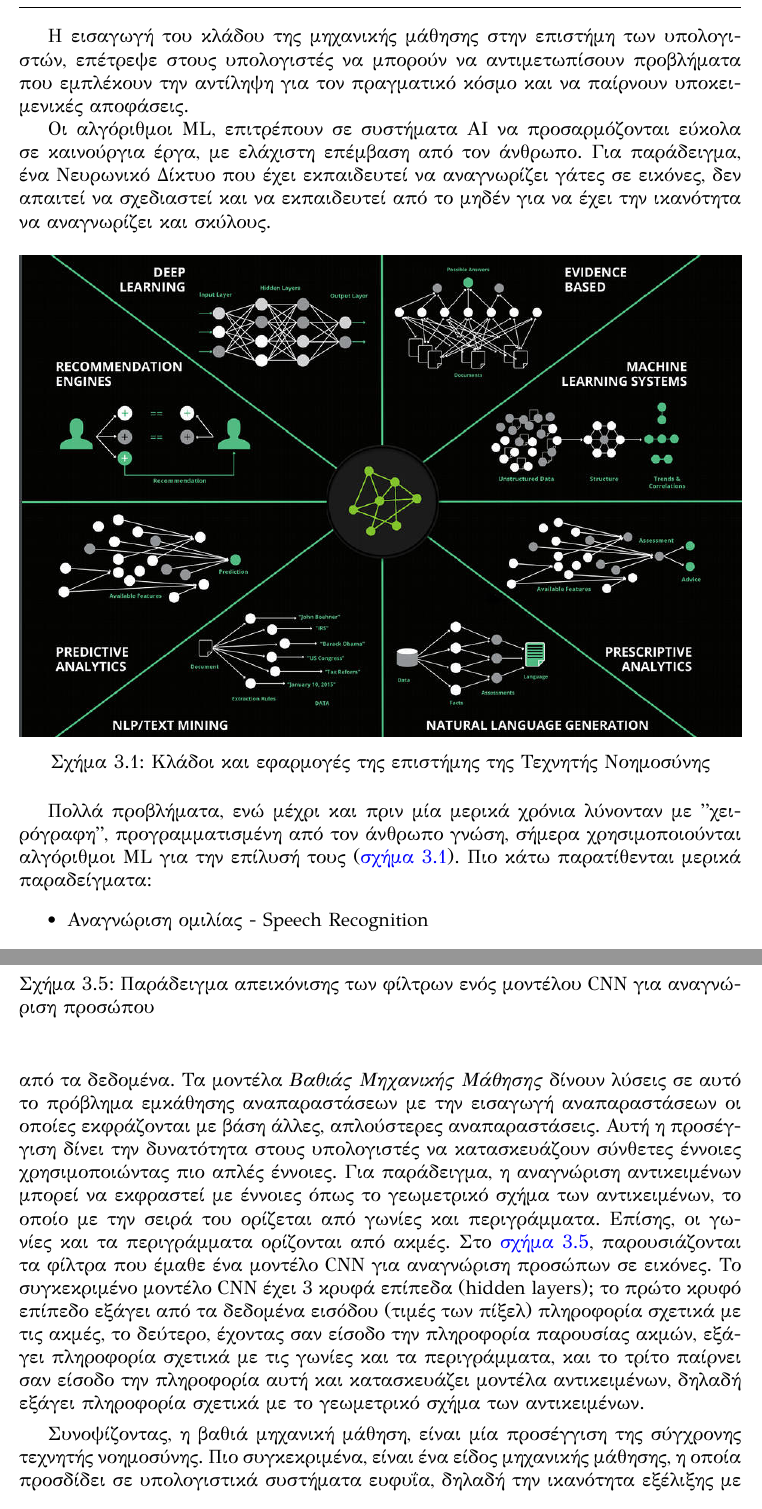
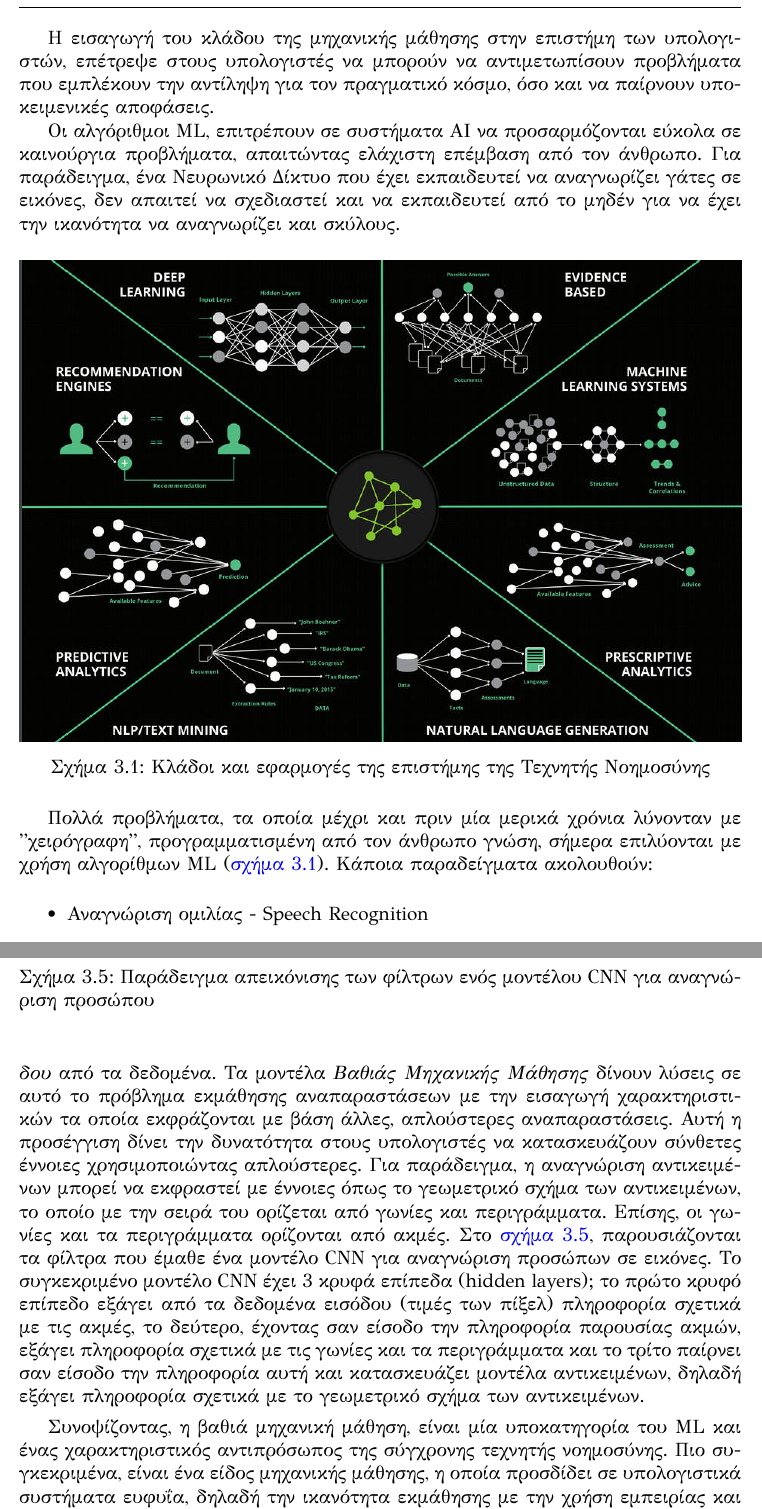
Before and after one commit to klpanagi/thesis-report, a LaTeX thesis (thesis_klpanagi.tex, which reads chapters/chapter3_theory/section0_dl.tex): two parts of pages 26 and 33 of 66, joined at a grey line, cut so that both start at the same text. Compiled offline with XeLaTeX.

Commit message:
Update section0_dl.tex

```diff
--- a/chapters/chapter3_theory/section0_dl.tex
+++ b/chapters/chapter3_theory/section0_dl.tex
@@ -3,10 +3,10 @@
 
 Η εισαγωγή του κλάδου της μηχανικής μάθησης στην επιστήμη των υπολογιστών,
 επέτρεψε στους υπολογιστές να μπορούν να αντιμετωπίσουν προβλήματα που εμπλέκουν
-την αντίληψη για τον πραγματικό κόσμο και να παίρνουν υποκειμενικές αποφάσεις.
+την αντίληψη για τον πραγματικό κόσμο, όσο και να παίρνουν υποκειμενικές αποφάσεις.
 
 Οι αλγόριθμοι ML, επιτρέπουν σε συστήματα AI
-να προσαρμόζονται εύκολα σε καινούργια έργα, με ελάχιστη επέμβαση από τον άνθρωπο.
+να προσαρμόζονται εύκολα σε καινούργια προβλήματα, απαιτώντας ελάχιστη επέμβαση από τον άνθρωπο.
 Για παράδειγμα, ένα Νευρωνικό Δίκτυο που έχει εκπαιδευτεί να αναγνωρίζει γάτες σε εικόνες,
 δεν απαιτεί να σχεδιαστεί και να εκπαιδευτεί από το μηδέν για να έχει την ικανότητα
 να αναγνωρίζει και σκύλους.
@@ -18,10 +18,10 @@
   \label{fig:ai_1}
 \end{figure}
 
-Πολλά προβλήματα, ενώ μέχρι και πριν μία μερικά χρόνια λύνονταν με
-"χειρόγραφη", προγραμματισμένη από τον άνθρωπο γνώση, σήμερα χρησιμοποιούνται
-αλγόριθμοι ML για την επίλυσή τους (\autoref{fig:ai_1}). Πιο κάτω παρατίθενται μερικά
-παραδείγματα:
+Πολλά προβλήματα, τα οποία μέχρι και πριν μία μερικά χρόνια λύνονταν με
+"χειρόγραφη", προγραμματισμένη από τον άνθρωπο γνώση, σήμερα επιλύονται με χρήση
+αλγορίθμων ML (\autoref{fig:ai_1}). Κάποια παραδείγματα ακολουθούν:
+
 \begin{itemize}
   \item{Αναγνώριση ομιλίας - Speech Recognition}
   \item{Μηχανική όραση - Computer Vision}
@@ -333,10 +334,10 @@ Autoencoder \cite{baldi2012autoencoders} που φαίνεται στο (\autore
 Ένα συχνά εμφανιζόμενο πρόβλημα σε εφαρμογές τεχνητής νοημοσύνης είναι
 η εύρεση και εξαγωγή χαρακτηριστικών \emph{υψηλού επιπεδου} από τα
 δεδομένα. Τα μοντέλα \emph{Βαθιάς Μηχανικής Μάθησης} δίνουν λύσεις
-σε αυτό το πρόβλημα εμκάθησης αναπαραστάσεων με την εισαγωγή αναπαραστάσεων
-οι οποίες εκφράζονται με βάση άλλες, απλούστερες αναπαραστάσεις. Αυτή η
+σε αυτό το πρόβλημα εκμάθησης αναπαραστάσεων με την εισαγωγή χαρακτηριστικών
+τα οποία εκφράζονται με βάση άλλες, απλούστερες αναπαραστάσεις. Αυτή η
 προσέγγιση δίνει την δυνατότητα στους υπολογιστές να κατασκευάζουν σύνθετες
-έννοιες χρησιμοποιώντας πιο απλές έννοιες. Για παράδειγμα, η αναγνώριση αντικειμένων
+έννοιες χρησιμοποιώντας απλούστερες. Για παράδειγμα, η αναγνώριση αντικειμένων
 μπορεί να εκφραστεί με έννοιες όπως το γεωμετρικό σχήμα των αντικειμένων,
 το οποίο με την σειρά του ορίζεται από γωνίες και περιγράμματα. Επίσης,
 οι γωνίες και τα περιγράμματα ορίζονται από ακμές. Στο \autoref{fig:cnn_filter_visualization},
@@ -344,14 +345,15 @@ Autoencoder \cite{baldi2012autoencoders} που φαίνεται στο (\autore
 Το συγκεκριμένο μοντέλο CNN έχει 3 κρυφά επίπεδα (hidden layers); το πρώτο κρυφό
 επίπεδο εξάγει από τα δεδομένα εισόδου (τιμές των πίξελ) πληροφορία σχετικά με
 τις ακμές, το δεύτερο, έχοντας σαν είσοδο την πληροφορία παρουσίας ακμών, εξάγει πληροφορία
-σχετικά με τις γωνίες και τα περιγράμματα, και το τρίτο παίρνει σαν είσοδο
+σχετικά με τις γωνίες και τα περιγράμματα και το τρίτο παίρνει σαν είσοδο
 την πληροφορία αυτή και κατασκευάζει μοντέλα αντικειμένων, δηλαδή εξάγει πληροφορία
 σχετικά με το γεωμετρικό σχήμα των αντικειμένων.
 
-Συνοψίζοντας, η βαθιά μηχανική μάθηση, είναι μία προσέγγιση της σύγχρονης
+Συνοψίζοντας, η βαθιά μηχανική μάθηση, είναι μία υποκατηγορία του ML και ένας
+χαρακτηριστικός αντιπρόσωπος της σύγχρονης
 τεχνητής νοημοσύνης. Πιο συγκεκριμένα, είναι ένα είδος μηχανικής μάθησης, η
 οποία προσδίδει σε υπολογιστικά συστήματα ευφυΐα, δηλαδή την ικανότητα
-εξέλιξης με την χρήση εμπειρίας και δεδομένων. Σύμφωνα με τους
+εκμάθησης με την χρήση εμπειρίας και δεδομένων. Σύμφωνα με τους
 \emph{Ian Goodfellow, Yoshua Bengio και Aaron Courville}, η μηχανική μάθηση είναι η
 μόνη βιώσιμη προσέγγιση στην κατασκευή συστημάτων AI τα οποία μπορούν να
 αντεπεξέλθουν σε πολύπλοκα περιβάλλοντα και προβλήματα \cite{Goodfellow-et-al-2016-Book}.
```
Also changed, not shown: chapters/chapter3_theory/section0_dl.tex (37 more changed lines).
